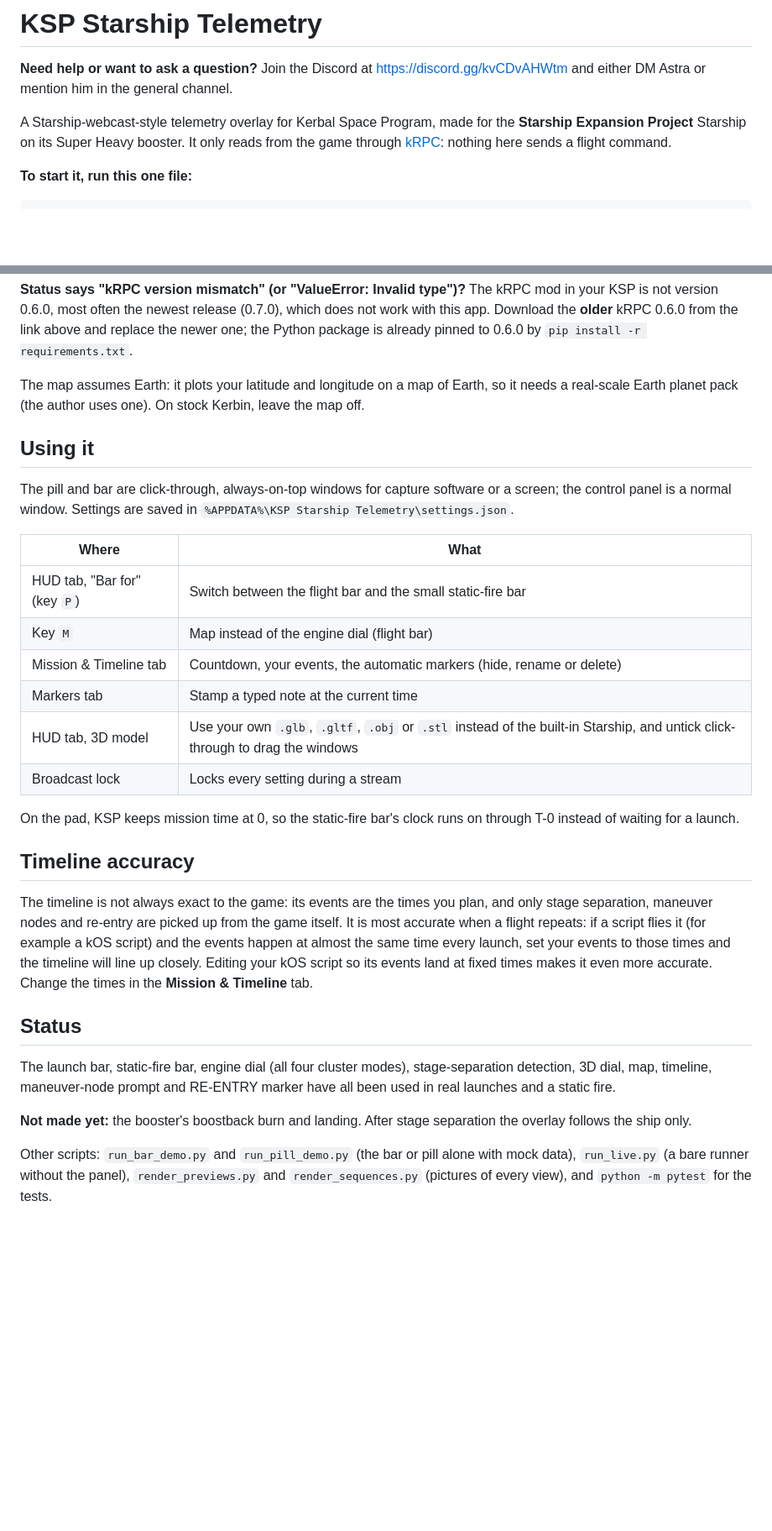
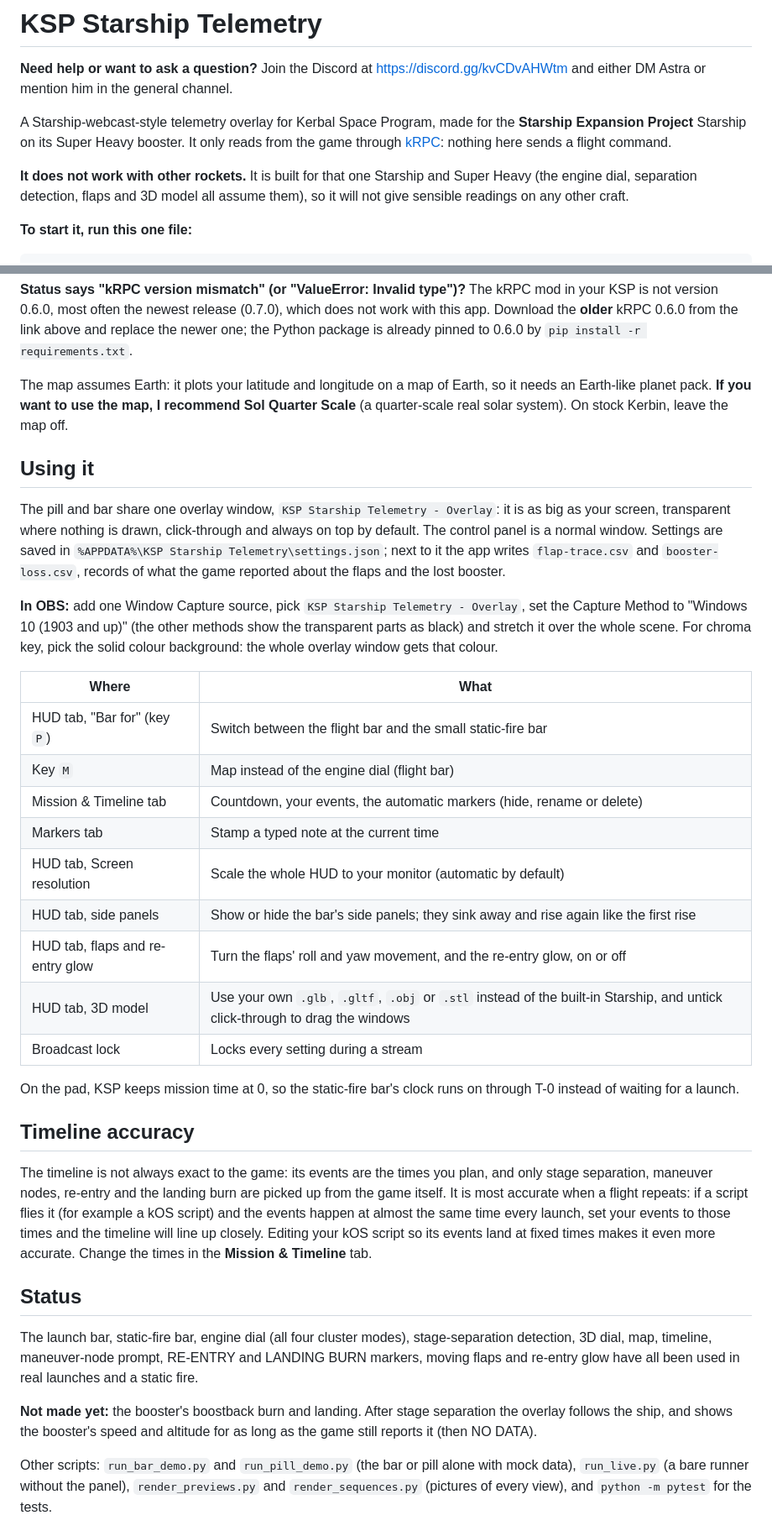
Before and after one commit to astraspac2/ksp-starship-telemetry, a Markdown page: README.md, 2 parts joined by grey strips. Shown at 84% size. GitHub-like rendering; blank space fills up the shorter version.

```diff
--- a/README.md
+++ b/README.md
@@ -3,6 +3,8 @@
 **Need help or want to ask a question?** Join the Discord at https://discord.gg/kvCDvAHWtm and either DM Astra or mention him in the general channel.
 
 A Starship-webcast-style telemetry overlay for Kerbal Space Program, made for the **Starship Expansion Project** Starship on its Super Heavy booster. It only reads from the game through [kRPC](https://krpc.github.io/krpc/): nothing here sends a flight command.
+
+**It does not work with other rockets.** It is built for that one Starship and Super Heavy (the engine dial, separation detection, flaps and 3D model all assume them), so it will not give sensible readings on any other craft.
 
 **To start it, run this one file:**
 
@@ -60,11 +90,13 @@ Recommended: KerbalJointReinforcementContinued, FlyByWireSASMode and MechJeb2. (
 
 **Status says "kRPC version mismatch" (or "ValueError: Invalid type")?** The kRPC mod in your KSP is not version 0.6.0, most often the newest release (0.7.0), which does not work with this app. Download the **older** kRPC 0.6.0 from the link above and replace the newer one; the Python package is already pinned to 0.6.0 by `pip install -r requirements.txt`.
 
-The map assumes Earth: it plots your latitude and longitude on a map of Earth, so it needs a real-scale Earth planet pack (the author uses one). On stock Kerbin, leave the map off.
+The map assumes Earth: it plots your latitude and longitude on a map of Earth, so it needs an Earth-like planet pack. **If you want to use the map, I recommend Sol Quarter Scale** (a quarter-scale real solar system). On stock Kerbin, leave the map off.
 
 ## Using it
 
-The pill and bar are click-through, always-on-top windows for capture software or a screen; the control panel is a normal window. Settings are saved in `%APPDATA%\KSP Starship Telemetry\settings.json`.
+The pill and bar share one overlay window, `KSP Starship Telemetry - Overlay`: it is as big as your screen, transparent where nothing is drawn, click-through and always on top by default. The control panel is a normal window. Settings are saved in `%APPDATA%\KSP Starship Telemetry\settings.json`; next to it the app writes `flap-trace.csv` and `booster-loss.csv`, records of what the game reported about the flaps and the lost booster.
+
+**In OBS:** add one Window Capture source, pick `KSP Starship Telemetry - Overlay`, set the Capture Method to "Windows 10 (1903 and up)" (the other methods show the transparent parts as black) and stretch it over the whole scene. For chroma key, pick the solid colour background: the whole overlay window gets that colour.
 
 | Where | What |
 |---|---|
@@ -72,6 +104,9 @@ The pill and bar are click-through, always-on-top windows for capture software o
 | Key `M` | Map instead of the engine dial (flight bar) |
 | Mission & Timeline tab | Countdown, your events, the automatic markers (hide, rename or delete) |
 | Markers tab | Stamp a typed note at the current time |
+| HUD tab, Screen resolution | Scale the whole HUD to your monitor (automatic by default) |
+| HUD tab, side panels | Show or hide the bar's side panels; they sink away and rise again like the first rise |
+| HUD tab, flaps and re-entry glow | Turn the flaps' roll and yaw movement, and the re-entry glow, on or off |
 | HUD tab, 3D model | Use your own `.glb`, `.gltf`, `.obj` or `.stl` instead of the built-in Starship, and untick click-through to drag the windows |
 | Broadcast lock | Locks every setting during a stream |
 
@@ -79,15 +114,15 @@ On the pad, KSP keeps mission time at 0, so the static-fire bar's clock runs on
 
 ## Timeline accuracy
 
-The timeline is not always exact to the game: its events are the times you plan, and only stage separation, maneuver nodes and re-entry are picked up from the game itself.
+The timeline is not always exact to the game: its events are the times you plan, and only stage separation, maneuver nodes, re-entry and the landing burn are picked up from the game itself.
 It is most accurate when a flight repeats: if a script flies it (for example a kOS script) and the events happen at almost the same time every launch, set your events to those times and the timeline will line up closely.
 Editing your kOS script so its events land at fixed times makes it even more accurate. Change the times in the **Mission & Timeline** tab.
 
 ## Status
 
-The launch bar, static-fire bar, engine dial (all four cluster modes), stage-separation detection, 3D dial, map, timeline, maneuver-node prompt and RE-ENTRY marker have all been used in real launches and a static fire.
+The launch bar, static-fire bar, engine dial (all four cluster modes), stage-separation detection, 3D dial, map, timeline, maneuver-node prompt, RE-ENTRY and LANDING BURN markers, moving flaps and re-entry glow have all been used in real launches and a static fire.
 
-**Not made yet:** the booster's boostback burn and landing. After stage separation the overlay follows the ship only.
+**Not made yet:** the booster's boostback burn and landing. After stage separation the overlay follows the ship, and shows the booster's speed and altitude for as long as the game still reports it (then NO DATA).
 
 Other scripts: `run_bar_demo.py` and `run_pill_demo.py` (the bar or pill alone with mock data), `run_live.py` (a bare runner without the panel), `render_previews.py` and `render_sequences.py` (pictures of every view), and `python -m pytest` for the tests.
 
```
Also changed, not shown: other parts of README.md (+29 -1 lines), docs/flight-in-space.png (added), docs/flight-liftoff.png (added), docs/flight-max-q.png (added), docs/flight-stage-sep.png (added), docs/static-fire-pad.png (added).
